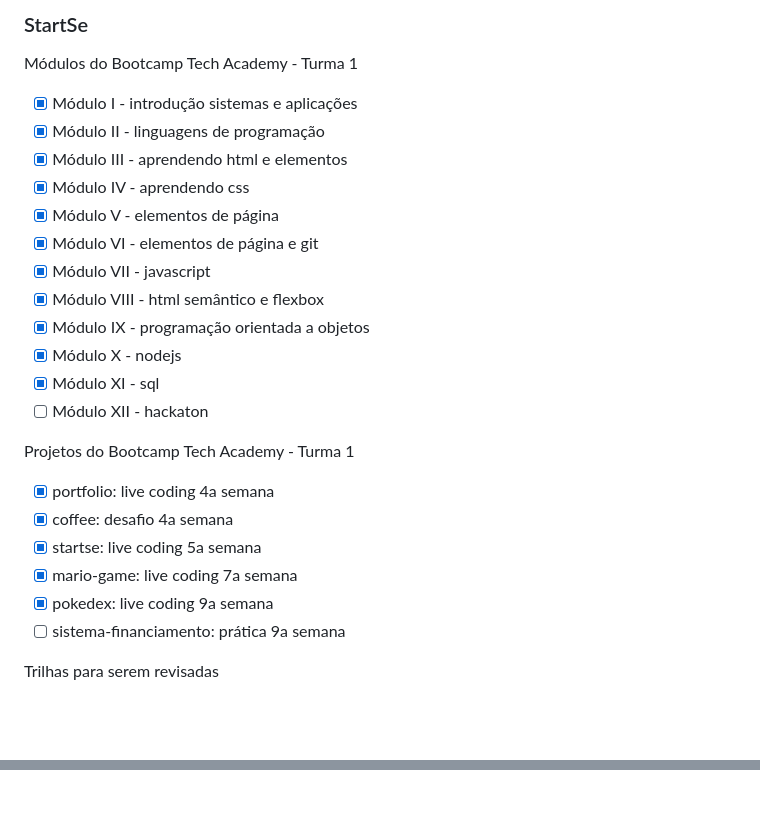
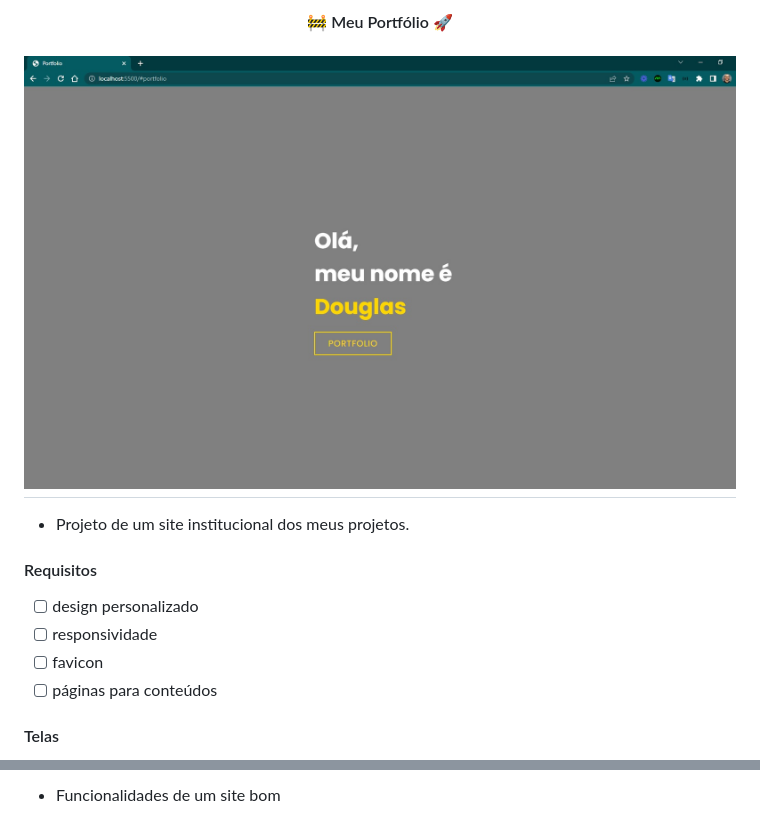
Before and after one commit to douglasabnovato/apresentacao, a Markdown page: readme.md, 2 parts joined by grey strips. GitHub-like rendering; pictures changed too: .github/desktop-1.jpg (added); blank space fills up the shorter version.

Commit message:
detalhes do projeto

```diff
--- a/readme.md
+++ b/readme.md
@@ -1,28 +1,19 @@
-### StartSe
+<h4 align="center">
+	🚧 Meu Portfólio 🚀
+</h4>
 
-Módulos do Bootcamp Tech Academy - Turma 1
+<h1 align="center">
+    <img alt="Portfólio" title="#Portfólio" src="./.github/desktop-1.jpg" />
+</h1>
 
-- [x] Módulo I - introdução sistemas e aplicações
-- [x] Módulo II - linguagens de programação
-- [x] Módulo III - aprendendo html e elementos
-- [x] Módulo IV - aprendendo css
-- [x] Módulo V - elementos de página
-- [x] Módulo VI - elementos de página e git
-- [x] Módulo VII - javascript
-- [x] Módulo VIII - html semântico e flexbox
-- [x] Módulo IX - programação orientada a objetos
-- [x] Módulo X - nodejs
-- [x] Módulo XI - sql
-- [ ] Módulo XII - hackaton
+- Projeto de um site institucional dos meus projetos.
 
-Projetos do Bootcamp Tech Academy - Turma 1
+#### Requisitos
 
-- [x] portfolio: live coding 4a semana
-- [x] coffee: desafio 4a semana
-- [x] startse: live coding 5a semana
-- [x] mario-game: live coding 7a semana
-- [x] pokedex: live coding 9a semana
-- [ ] sistema-financiamento: prática 9a semana
+- [ ] design personalizado
+- [ ] responsividade
+- [ ] favicon
+- [ ] páginas para conteúdos
 
-Trilhas para serem revisadas
+#### Telas
 
@@ -31,0 +34 @@ Trilhas para serem revisadas
+- Funcionalidades de um site bom
```
Also changed, not shown: other parts of readme.md (+14 -3 lines), .github/mobile-1.jpg (added).
